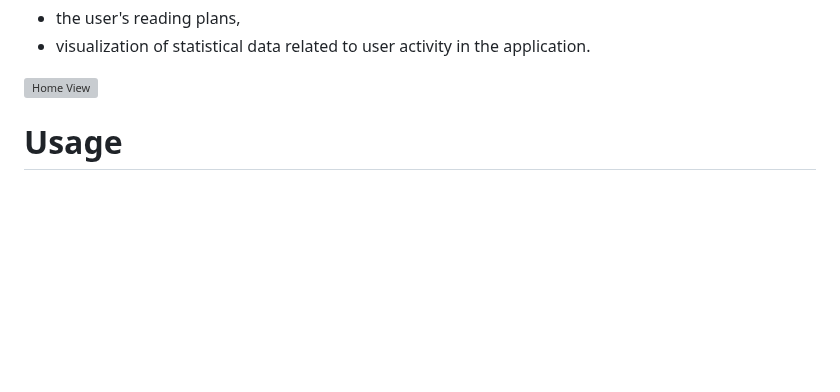
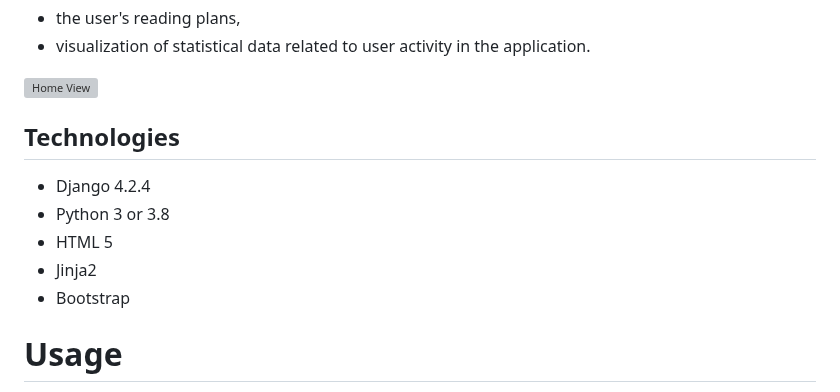
Before and after one commit to WiktoriaTolarczyk/My_library, a Markdown page: README.md, the part around the change. Drawn GitHub-style; blank space fills up the shorter version; grey boxes are pictures that could not be loaded.

```diff
--- a/README.md
+++ b/README.md
@@ -17,6 +17,13 @@ There are also sections related to:
 
 
 ![Home View](working_app.gif?raw=true "Main View")
+
+## Technologies
+- Django 4.2.4
+- Python 3 or 3.8
+- HTML 5
+- Jinja2
+- Bootstrap
 
 
 # Usage
```
